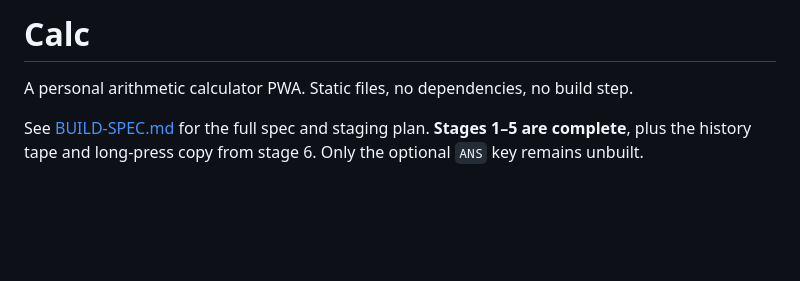
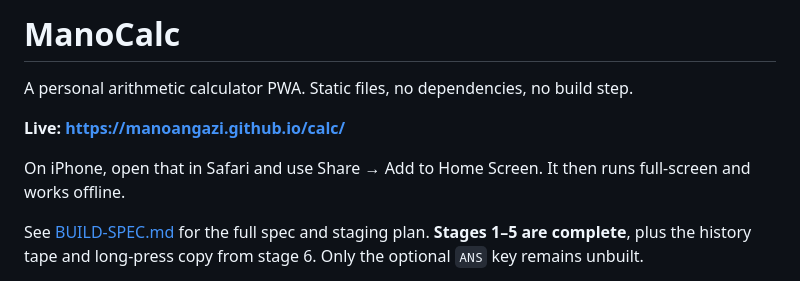
Before and after one commit to manoangazi/calc, a Markdown page: README.md, the part around the change. Rendered like a GitHub page; blank space fills up the shorter version.

Commit message:
Document the live Pages URL and iOS install steps
Co-Authored-By: Claude Opus 5 <noreply@anthropic.com>

```diff
--- a/README.md
+++ b/README.md
@@ -1,6 +1,11 @@
-# Calc
+# ManoCalc
 
 A personal arithmetic calculator PWA. Static files, no dependencies, no build step.
+
+**Live: https://manoangazi.github.io/calc/**
+
+On iPhone, open that in Safari and use Share → Add to Home Screen. It then runs
+full-screen and works offline.
 
 See [BUILD-SPEC.md](BUILD-SPEC.md) for the full spec and staging plan.
 **Stages 1–5 are complete**, plus the history tape and long-press copy from
```
